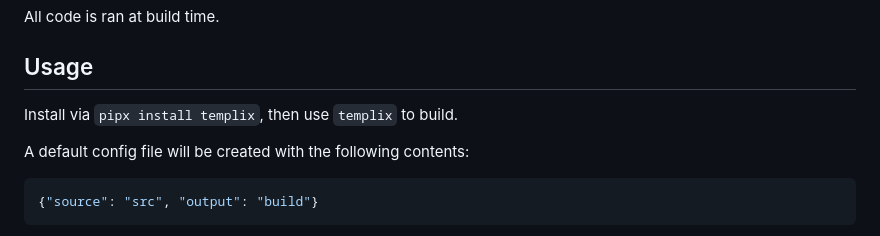
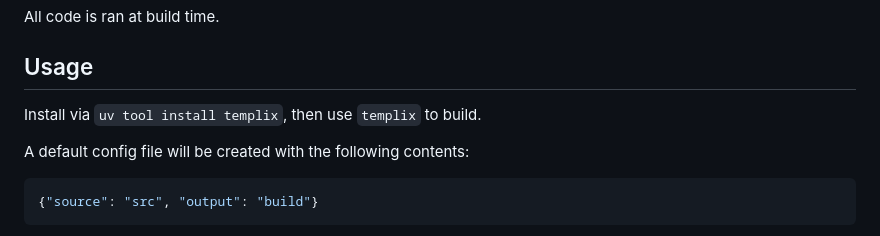
Before and after one commit to Omena0/templix, a Markdown page: README.md, the part around the change. GitHub-like rendering.

Commit message:
uv tool instead of pipx

```diff
--- a/README.md
+++ b/README.md
@@ -9,7 +9,7 @@ All code is ran at build time.
 
 ## Usage
 
-Install via `pipx install templix`, then use `templix` to build.
+Install via `uv tool install templix`, then use `templix` to build.
 
 A default config file will be created with the following contents:
 
```
